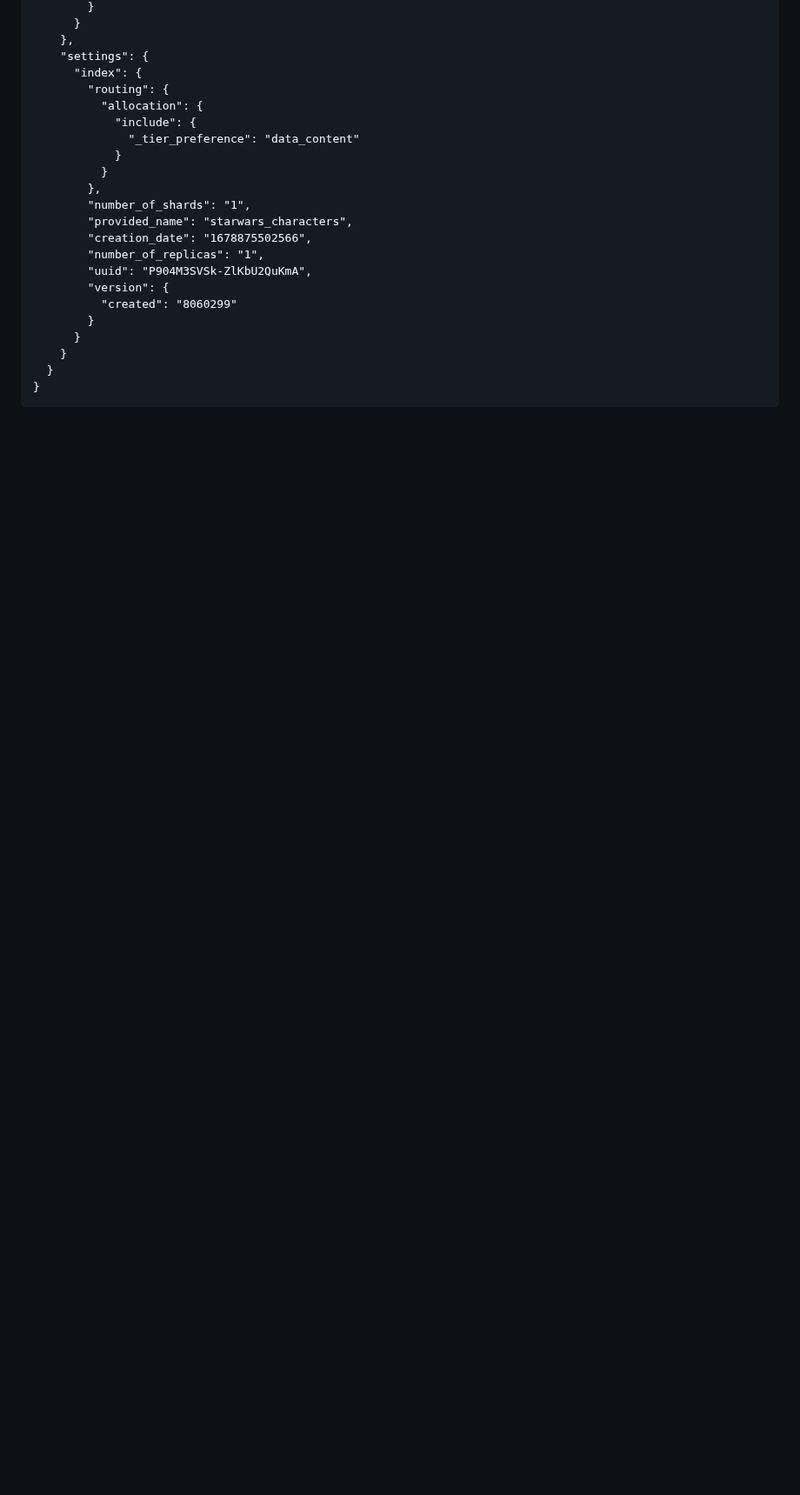
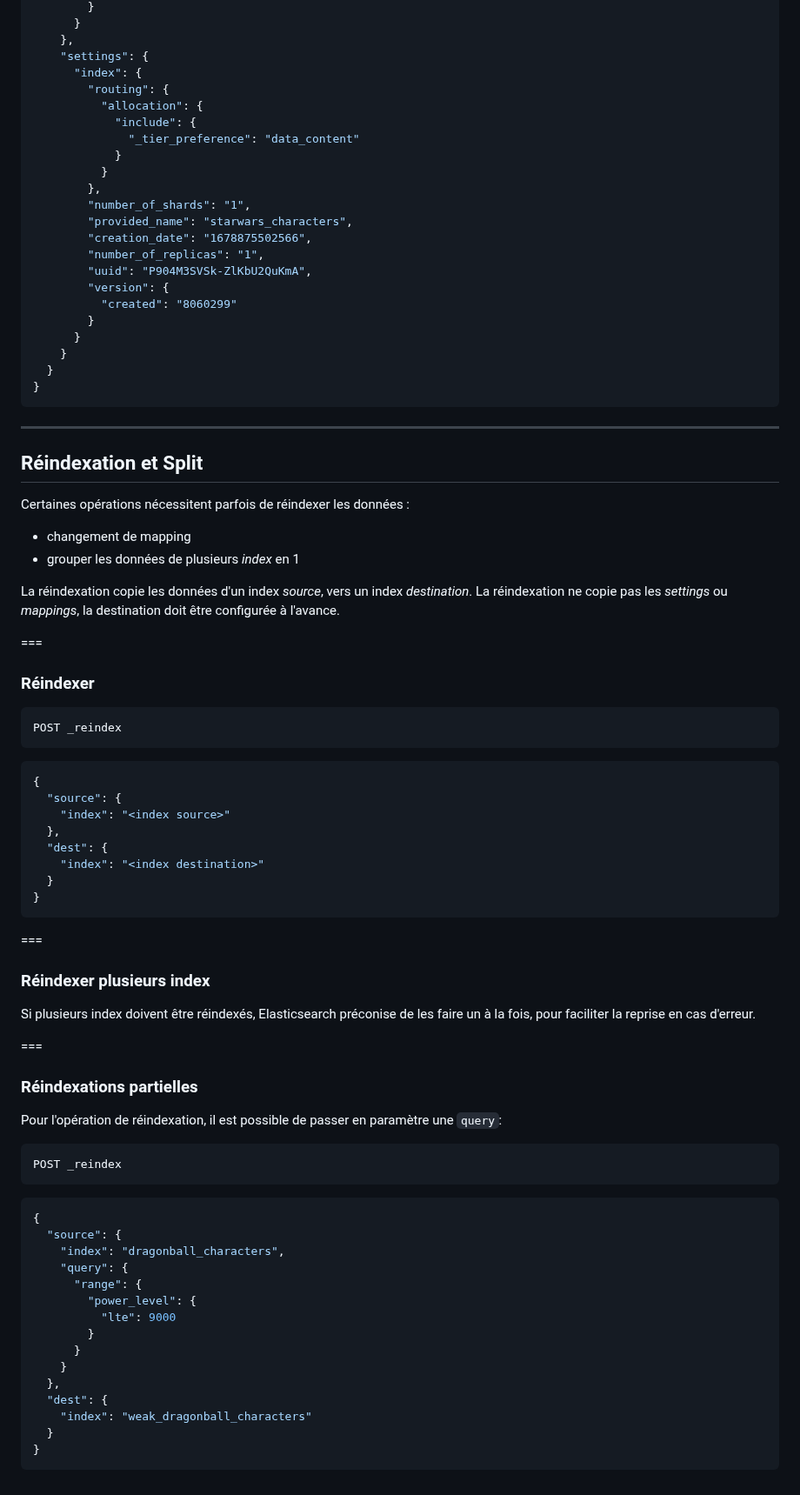
Before and after one commit to juwit/formation-elasticsearch-ops, a Markdown page: jour2.md, the part around one of its changes. Shown at 87% size. Rendered like a GitHub page; blank space fills up the shorter version.

````diff
--- a/jour2.md
+++ b/jour2.md
@@ -978,3 +999,66 @@ GET starwars_characters
   }
 }
 ```
+
+---
+
+## Réindexation et Split
+
+Certaines opérations nécessitent parfois de réindexer les données :
+
+* changement de mapping
+* grouper les données de plusieurs _index_ en 1
+
+La réindexation copie les données d'un index _source_, vers un index _destination_.
+La réindexation ne copie pas les _settings_ ou _mappings_, la destination doit être configurée à l'avance.
+
+===
+
+### Réindexer
+
+```http request
+POST _reindex
+```
+```json
+{
+  "source": {
+    "index": "<index source>"
+  },
+  "dest": {
+    "index": "<index destination>"
+  }
+}
+```
+
+===
+
+### Réindexer plusieurs index
+
+Si plusieurs index doivent être réindexés, Elasticsearch préconise de les faire un à la fois, pour faciliter la reprise en cas d'erreur.
+
+===
+
+### Réindexations partielles
+
+Pour l'opération de réindexation, il est possible de passer en paramètre une `query`:
+
+```http request
+POST _reindex
+```
+```json
+{
+  "source": {
+    "index": "dragonball_characters",
+    "query": {
+      "range": {
+        "power_level": {
+          "lte": 9000
+        }
+      }
+    }
+  },
+  "dest": {
+    "index": "weak_dragonball_characters"
+  }
+}
+```
````
Also changed, not shown: other parts of jour2.md (+44 -23 lines).
